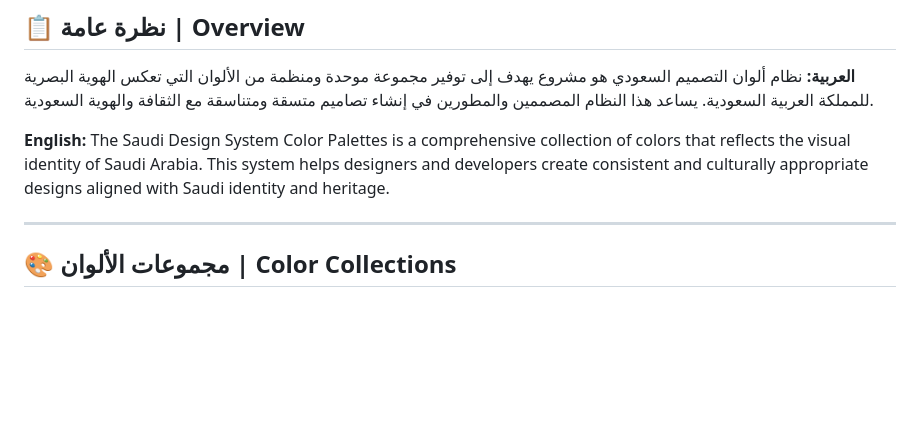
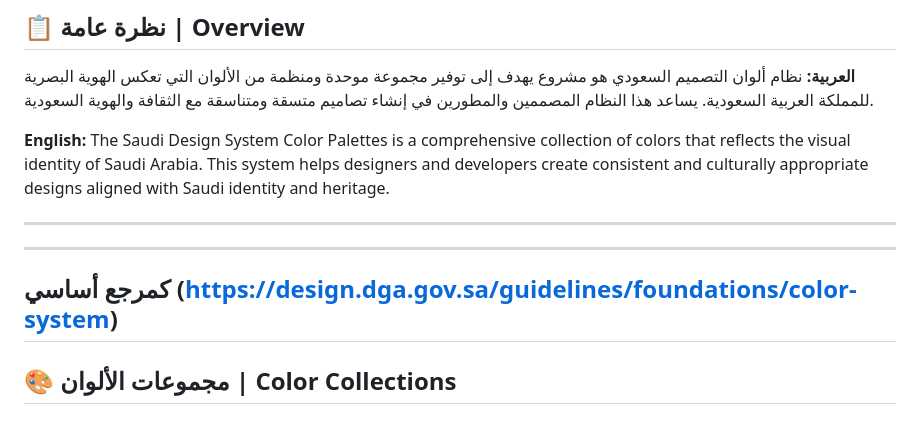
Before and after one commit to saraabdulmajeed/Color-Codes-DGA, a Markdown page: README.md, the part around the change. Rendered like a GitHub page; blank space fills up the shorter version.

```diff
--- a/README.md
+++ b/README.md
@@ -16,6 +16,9 @@
 **English:**
 The Saudi Design System Color Palettes is a comprehensive collection of colors that reflects the visual identity of Saudi Arabia. This system helps designers and developers create consistent and culturally appropriate designs aligned with Saudi identity and heritage.
 
+---
+---
+كمرجع أساسي (https://design.dga.gov.sa/guidelines/foundations/color-system)
 ---
 
 ## 🎨 مجموعات الألوان | Color Collections
```
